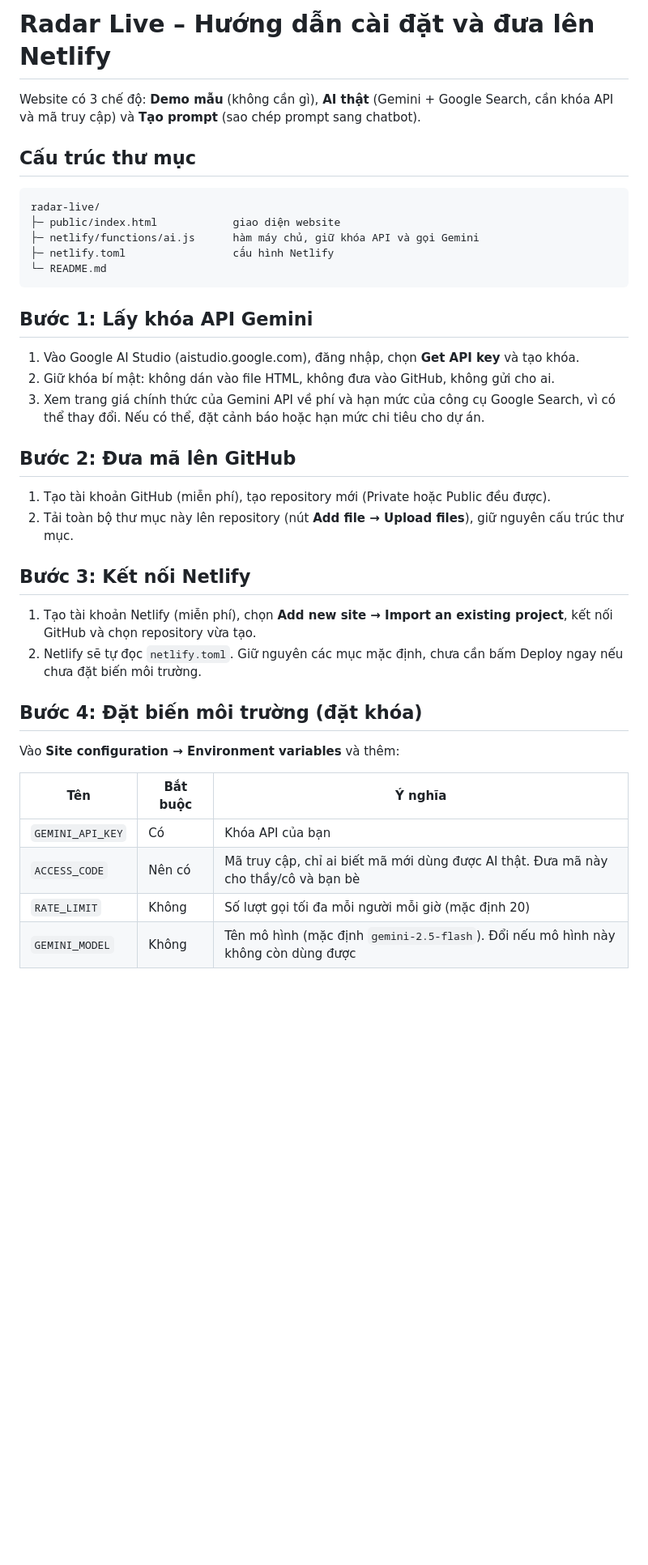
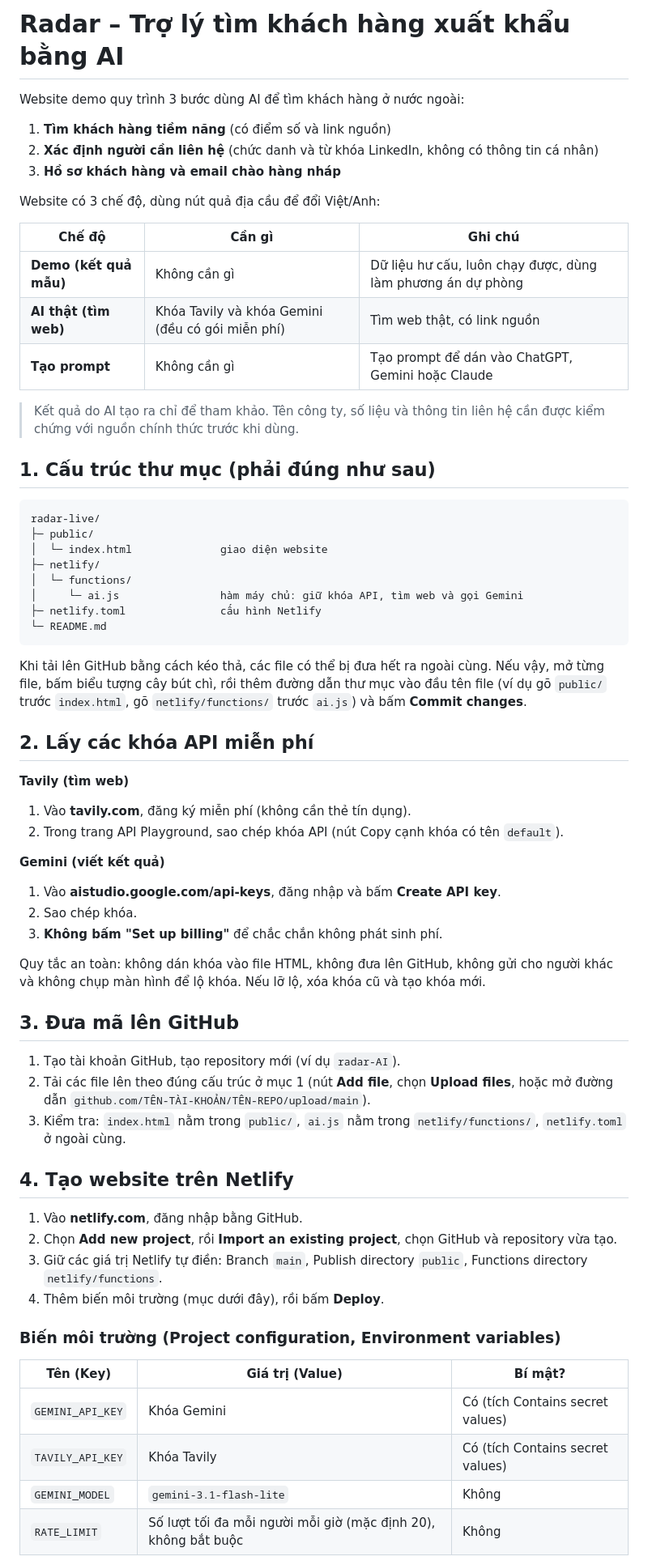
Before and after one commit to tkiet080408-tech/radar-AI, a Markdown page: README.md, the part around one of its changes. Shown at 81% size. GitHub-like rendering; blank space fills up the shorter version.

````diff
--- a/README.md
+++ b/README.md
@@ -1,36 +1,68 @@
-# Radar Live – Hướng dẫn cài đặt và đưa lên Netlify
+# Radar – Trợ lý tìm khách hàng xuất khẩu bằng AI
 
-Website có 3 chế độ: **Demo mẫu** (không cần gì), **AI thật** (Gemini + Google Search, cần khóa API và mã truy cập) và **Tạo prompt** (sao chép prompt sang chatbot).
+Website demo quy trình 3 bước dùng AI để tìm khách hàng ở nước ngoài:
 
-## Cấu trúc thư mục
+1. **Tìm khách hàng tiềm năng** (có điểm số và link nguồn)
+2. **Xác định người cần liên hệ** (chức danh và từ khóa LinkedIn, không có thông tin cá nhân)
+3. **Hồ sơ khách hàng và email chào hàng nháp**
+
+Website có 3 chế độ, dùng nút quả địa cầu để đổi Việt/Anh:
+
+| Chế độ | Cần gì | Ghi chú |
+|---|---|---|
+| **Demo (kết quả mẫu)** | Không cần gì | Dữ liệu hư cấu, luôn chạy được, dùng làm phương án dự phòng |
+| **AI thật (tìm web)** | Khóa Tavily và khóa Gemini (đều có gói miễn phí) | Tìm web thật, có link nguồn |
+| **Tạo prompt** | Không cần gì | Tạo prompt để dán vào ChatGPT, Gemini hoặc Claude |
+
+> Kết quả do AI tạo ra chỉ để tham khảo. Tên công ty, số liệu và thông tin liên hệ cần được kiểm chứng với nguồn chính thức trước khi dùng.
+
+## 1. Cấu trúc thư mục (phải đúng như sau)
+
 ```
 radar-live/
-├─ public/index.html            giao diện website
-├─ netlify/functions/ai.js      hàm máy chủ, giữ khóa API và gọi Gemini
-├─ netlify.toml                 cấu hình Netlify
+├─ public/
+│  └─ index.html              giao diện website
+├─ netlify/
+│  └─ functions/
+│     └─ ai.js                hàm máy chủ: giữ khóa API, tìm web và gọi Gemini
+├─ netlify.toml               cấu hình Netlify
 └─ README.md
 ```
 
-## Bước 1: Lấy khóa API Gemini
-1. Vào Google AI Studio (aistudio.google.com), đăng nhập, chọn **Get API key** và tạo khóa.
-2. Giữ khóa bí mật: không dán vào file HTML, không đưa vào GitHub, không gửi cho ai.
-3. Xem trang giá chính thức của Gemini API về phí và hạn mức của công cụ Google Search, vì có thể thay đổi. Nếu có thể, đặt cảnh báo hoặc hạn mức chi tiêu cho dự án.
+Khi tải lên GitHub bằng cách kéo thả, các file có thể bị đưa hết ra ngoài cùng. Nếu vậy, mở từng file, bấm biểu tượng cây bút chì, rồi thêm đường dẫn thư mục vào đầu tên file (ví dụ gõ `public/` trước `index.html`, gõ `netlify/functions/` trước `ai.js`) và bấm **Commit changes**.
 
-## Bước 2: Đưa mã lên GitHub
-1. Tạo tài khoản GitHub (miễn phí), tạo repository mới (Private hoặc Public đều được).
-2. Tải toàn bộ thư mục này lên repository (nút **Add file → Upload files**), giữ nguyên cấu trúc thư mục.
+## 2. Lấy các khóa API miễn phí
 
-## Bước 3: Kết nối Netlify
-1. Tạo tài khoản Netlify (miễn phí), chọn **Add new site → Import an existing project**, kết nối GitHub và chọn repository vừa tạo.
-2. Netlify sẽ tự đọc `netlify.toml`. Giữ nguyên các mục mặc định, chưa cần bấm Deploy ngay nếu chưa đặt biến môi trường.
+**Tavily (tìm web)**
+1. Vào **tavily.com**, đăng ký miễn phí (không cần thẻ tín dụng).
+2. Trong trang API Playground, sao chép khóa API (nút Copy cạnh khóa có tên `default`).
 
-## Bước 4: Đặt biến môi trường (đặt khóa)
-Vào **Site configuration → Environment variables** và thêm:
+**Gemini (viết kết quả)**
+1. Vào **aistudio.google.com/api-keys**, đăng nhập và bấm **Create API key**.
+2. Sao chép khóa.
+3. **Không bấm "Set up billing"** để chắc chắn không phát sinh phí.
 
-| Tên | Bắt buộc | Ý nghĩa |
+Quy tắc an toàn: không dán khóa vào file HTML, không đưa lên GitHub, không gửi cho người khác và không chụp màn hình để lộ khóa. Nếu lỡ lộ, xóa khóa cũ và tạo khóa mới.
+
+## 3. Đưa mã lên GitHub
+
+1. Tạo tài khoản GitHub, tạo repository mới (ví dụ `radar-AI`).
+2. Tải các file lên theo đúng cấu trúc ở mục 1 (nút **Add file**, chọn **Upload files**, hoặc mở đường dẫn `github.com/TÊN-TÀI-KHOẢN/TÊN-REPO/upload/main`).
+3. Kiểm tra: `index.html` nằm trong `public/`, `ai.js` nằm trong `netlify/functions/`, `netlify.toml` ở ngoài cùng.
+
+## 4. Tạo website trên Netlify
+
+1. Vào **netlify.com**, đăng nhập bằng GitHub.
+2. Chọn **Add new project**, rồi **Import an existing project**, chọn GitHub và repository vừa tạo.
+3. Giữ các giá trị Netlify tự điền: Branch `main`, Publish directory `public`, Functions directory `netlify/functions`.
+4. Thêm biến môi trường (mục dưới đây), rồi bấm **Deploy**.
+
+### Biến môi trường (Project configuration, Environment variables)
+
+| Tên (Key) | Giá trị (Value) | Bí mật? |
 |---|---|---|
-| `GEMINI_API_KEY` | Có | Khóa API của bạn |
-| `ACCESS_CODE` | Nên có | Mã truy cập, chỉ ai biết mã mới dùng được AI thật. Đưa mã này cho thầy/cô và bạn bè |
-| `RATE_LIMIT` | Không | Số lượt gọi tối đa mỗi người mỗi giờ (mặc định 20) |
-| `GEMINI_MODEL` | Không | Tên mô hình (mặc định `gemini-2.5-flash`). Đổi nếu mô hình này không còn dùng được |
+| `GEMINI_API_KEY` | Khóa Gemini | Có (tích Contains secret values) |
+| `TAVILY_API_KEY` | Khóa Tavily | Có (tích Contains secret values) |
+| `GEMINI_MODEL` | `gemini-3.1-flash-lite` | Không |
+| `RATE_LIMIT` | Số lượt tối đa mỗi người mỗi giờ (mặc định 20), không bắt buộc | Không |
 
````
Also changed, not shown: other parts of README.md (+34 -17 lines).
